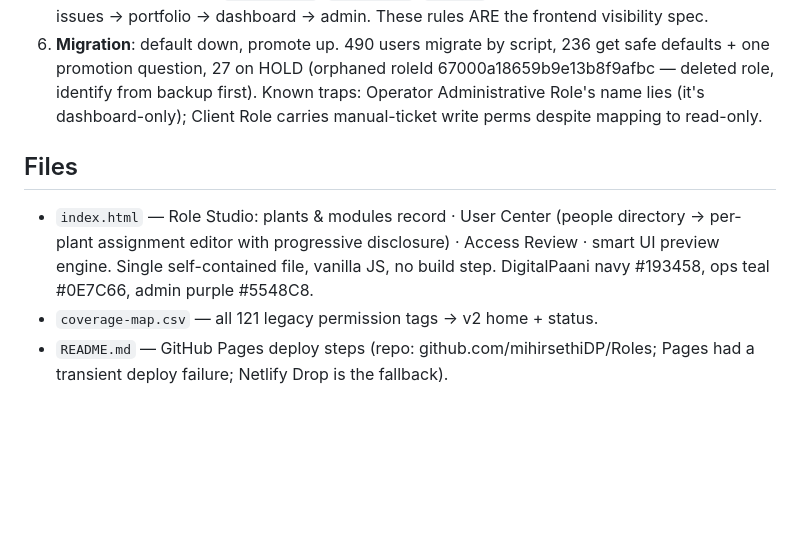
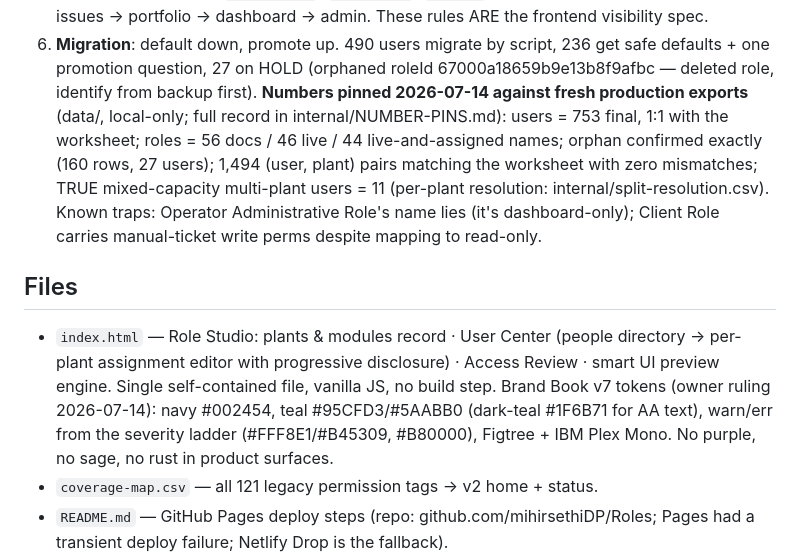
Before and after one commit to mihirsethiDP/Roles, a Markdown page: CLAUDE.md, the part around the change. GitHub-like rendering; blank space fills up the shorter version.

Commit message:
Update spec: Brand Book v7 tokens and pinned migration numbers
Co-Authored-By: Claude Fable 5 <noreply@anthropic.com>

```diff
--- a/CLAUDE.md
+++ b/CLAUDE.md
@@ -119,6 +119,12 @@ Lead), Ranjana (design), Shivam Jisoriya (tech).
 6. **Migration**: default down, promote up. 490 users migrate by script, 236 get
    safe defaults + one promotion question, 27 on HOLD (orphaned roleId
    67000a18659b9e13b8f9afbc — deleted role, identify from backup first).
+   **Numbers pinned 2026-07-14 against fresh production exports** (data/,
+   local-only; full record in internal/NUMBER-PINS.md): users = 753 final,
+   1:1 with the worksheet; roles = 56 docs / 46 live / 44 live-and-assigned
+   names; orphan confirmed exactly (160 rows, 27 users); 1,494 (user, plant)
+   pairs matching the worksheet with zero mismatches; TRUE mixed-capacity
+   multi-plant users = 11 (per-plant resolution: internal/split-resolution.csv).
    Known traps: Operator Administrative Role's name lies (it's dashboard-only);
    Client Role carries manual-ticket write perms despite mapping to read-only.
 
@@ -128,7 +134,10 @@ Lead), Ranjana (design), Shivam Jisoriya (tech).
   directory → per-plant assignment editor with progressive disclosure) ·
   Access Review · smart UI preview engine. Single self-contained file,
   vanilla JS, no build step.
-  DigitalPaani navy #193458, ops teal #0E7C66, admin purple #5548C8.
+  Brand Book v7 tokens (owner ruling 2026-07-14): navy #002454, teal
+  #95CFD3/#5AABB0 (dark-teal #1F6B71 for AA text), warn/err from the
+  severity ladder (#FFF8E1/#B45309, #B80000), Figtree + IBM Plex Mono.
+  No purple, no sage, no rust in product surfaces.
 - `coverage-map.csv` — all 121 legacy permission tags → v2 home + status.
 - `README.md` — GitHub Pages deploy steps (repo: github.com/mihirsethiDP/Roles;
   Pages had a transient deploy failure; Netlify Drop is the fallback).
```
